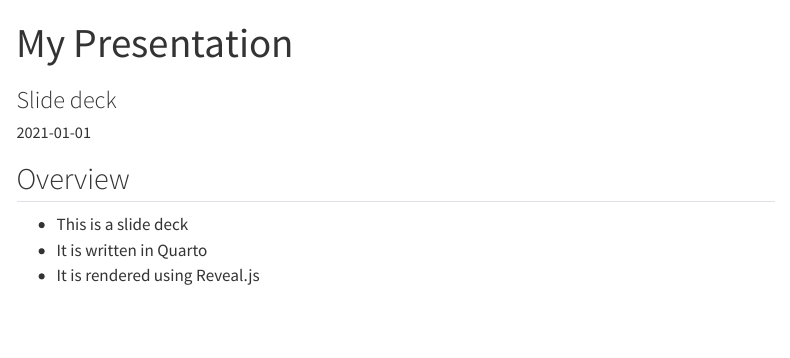
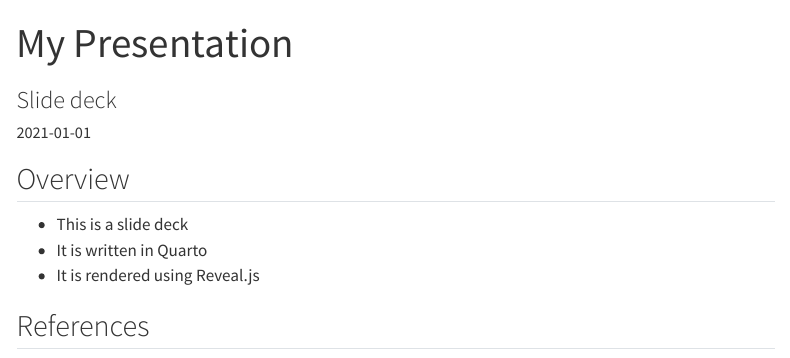
Before and after one commit to lin-380-s24/project_web, a Quarto document (reports/slides/example.qmd): the page in a window 1100 px wide, from its top. Rendered offline with R 4.5, knitr and Pandoc in place of Quarto, with nearby package versions; menus at the side of the page are left out.

```diff
--- a/_quarto.yml
+++ b/_quarto.yml
@@ -1,7 +1,7 @@
 project:
   title: "Web project" # Project title
   type: website
-  output-dir: _docs # Website directory
+  output-dir: docs/ # Website directory
 
 website:
   page-navigation: true # Enable page navigation
--- a/reports/slides/example.qmd
+++ b/reports/slides/example.qmd
@@ -9,3 +9,5 @@
 - This is a slide deck
 - It is written in Quarto
 - It is rendered using Reveal.js
+
+## References
```
